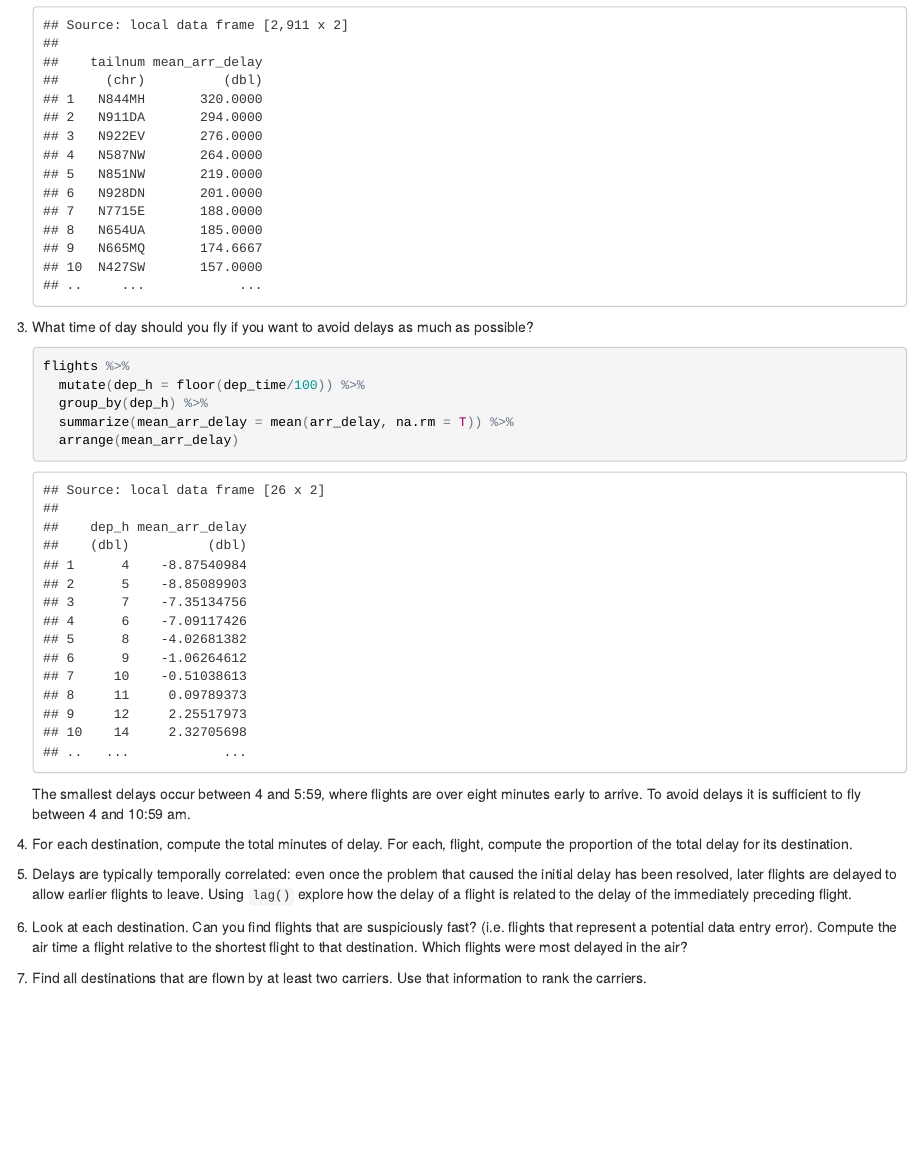
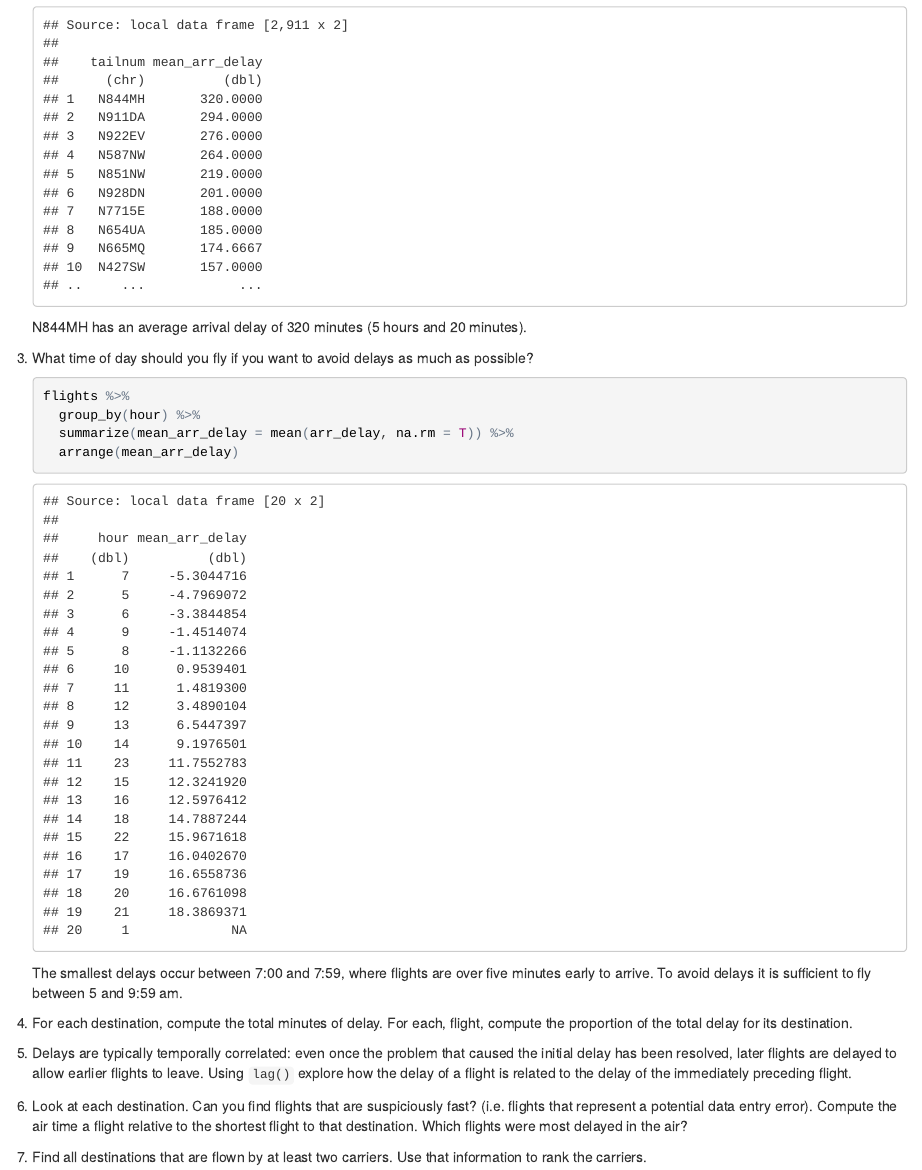
Before and after one commit to kaetschap/r4ds-myanswers, an R Markdown document (Chapter_05_DataTransformation.Rmd): the page in a window 1100 px wide, from 15050 px down. The pictures show the output file Chapter_05_DataTransformation.html that the author committed with the source, opened offline.

Commit message:
corrected exercises

````diff
--- a/Chapter_05_DataTransformation.Rmd
+++ b/Chapter_05_DataTransformation.Rmd
@@ -396,18 +396,19 @@ ggplot(flights, aes(air_time - airtime2)) + geom_histogram()
       arrange(desc(mean_arr_delay))
     ```
 
+    N844MH has an average arrival delay of 320 minutes (5 hours and 20 minutes).
+
 1.  What time of day should you fly if you want to avoid delays as much
     as possible?
 
     ```{r}
     flights %>%
-      mutate(dep_h = floor(dep_time/100)) %>%
-      group_by(dep_h) %>%
+      group_by(hour) %>%
       summarize(mean_arr_delay = mean(arr_delay, na.rm = T)) %>%
       arrange(mean_arr_delay)
     ```
 
-    The smallest delays occur between 4 and 5:59, where flights are over eight minutes early to arrive. To avoid delays it is sufficient to fly between 4 and 10:59 am.
+    The smallest delays occur between 7:00 and 7:59, where flights are over five minutes early to arrive. To avoid delays it is sufficient to fly between 5 and 9:59 am.
 
 1.  For each destination, compute the total minutes of delay. For each,
     flight, compute the proportion of the total delay for its destination.
````
Also changed, not shown: Chapter_05_DataTransformation.html.
